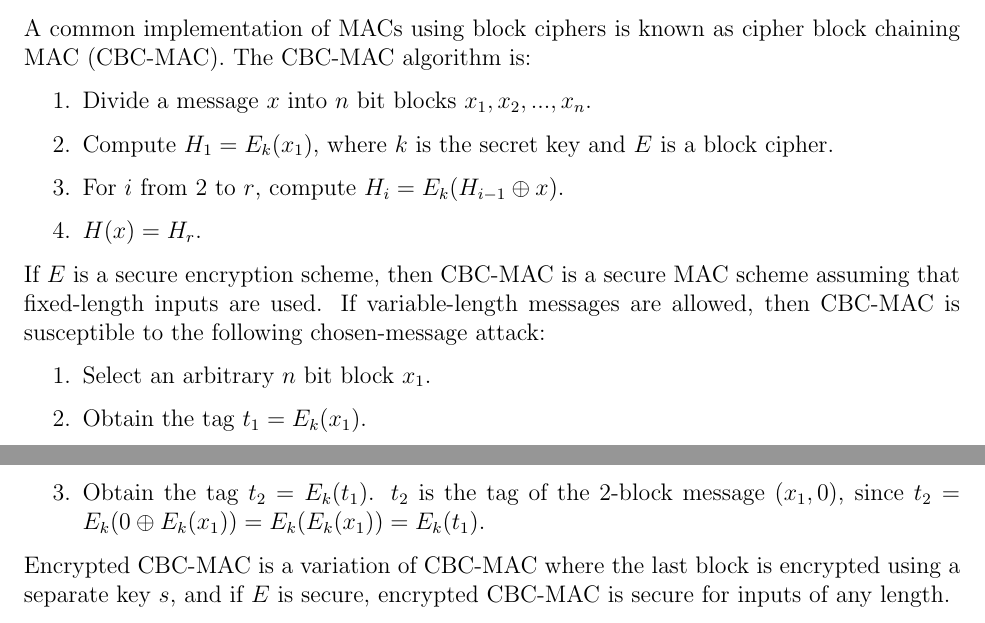
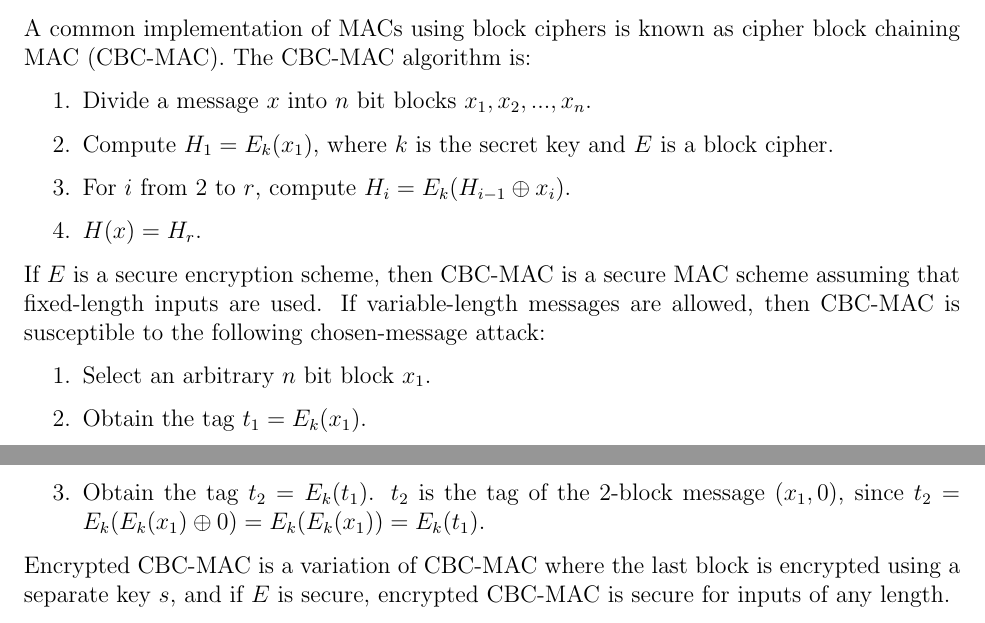
Before and after one commit to m-socha/CO-487-Notes, a LaTeX document (notes.tex): two parts of pages 15 and 16 of 22, joined at a grey line, cut so that both start at the same text. Compiled offline with pdfLaTeX.

Commit message:
Add some fixes to MAC schemes.

```diff
--- a/notes.tex
+++ b/notes.tex
@@ -414,7 +414,7 @@
       \begin{enumerate}
         \item Divide a message $x$ into $n$ bit blocks $x_1, x_2, ..., x_n$.
         \item Compute $H_1 = E_k(x_1)$, where $k$ is the secret key and $E$ is a block cipher.
-        \item For $i$ from $2$ to $r$, compute $H_i = E_k(H_{i-1} \oplus x)$.
+        \item For $i$ from $2$ to $r$, compute $H_i = E_k(H_{i-1} \oplus x_i)$.
         \item $H(x) = H_r$.
       \end{enumerate}
 
@@ -423,7 +423,7 @@
       \begin{enumerate}
         \item Select an arbitrary $n$ bit block $x_1$.
         \item Obtain the tag $t_1 = E_k(x_1)$.
-        \item Obtain the tag $t_2 = E_k(t_1)$. $t_2$ is the tag of the 2-block message $(x_1, 0)$, since $t_2 = E_k(0 \oplus E_k(x_1)) = E_k(E_k(x_1)) = E_k(t_1)$.
+        \item Obtain the tag $t_2 = E_k(t_1)$. $t_2$ is the tag of the 2-block message $(x_1, 0)$, since $t_2 = E_k(E_k(x_1) \oplus 0) = E_k(E_k(x_1)) = E_k(t_1)$.
       \end{enumerate}
 
       Encrypted CBC-MAC is a variation of CBC-MAC where the last block is encrypted using a separate key $s$, and if $E$ is secure, encrypted CBC-MAC is secure for
```
Also changed, not shown: notes.pdf.
